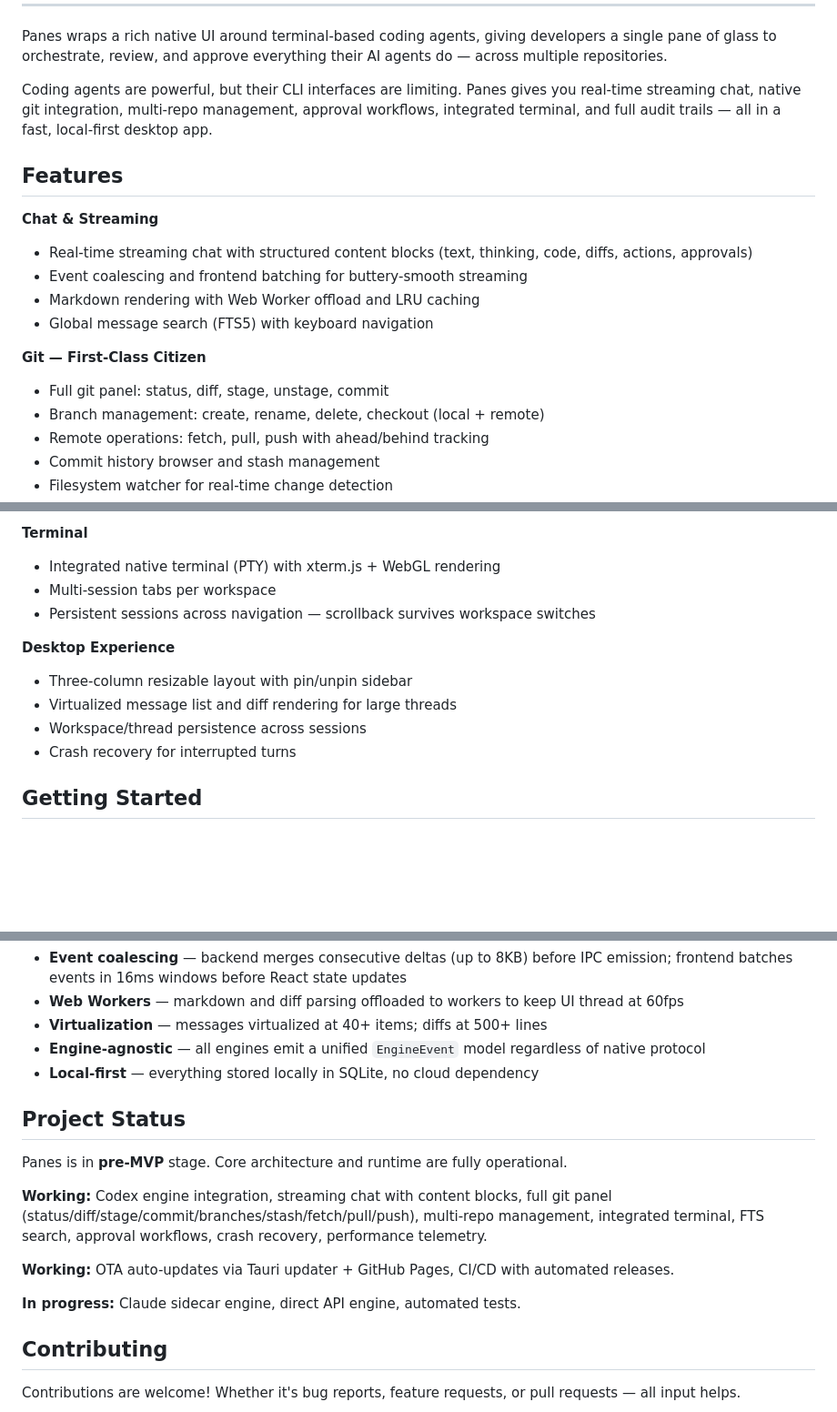
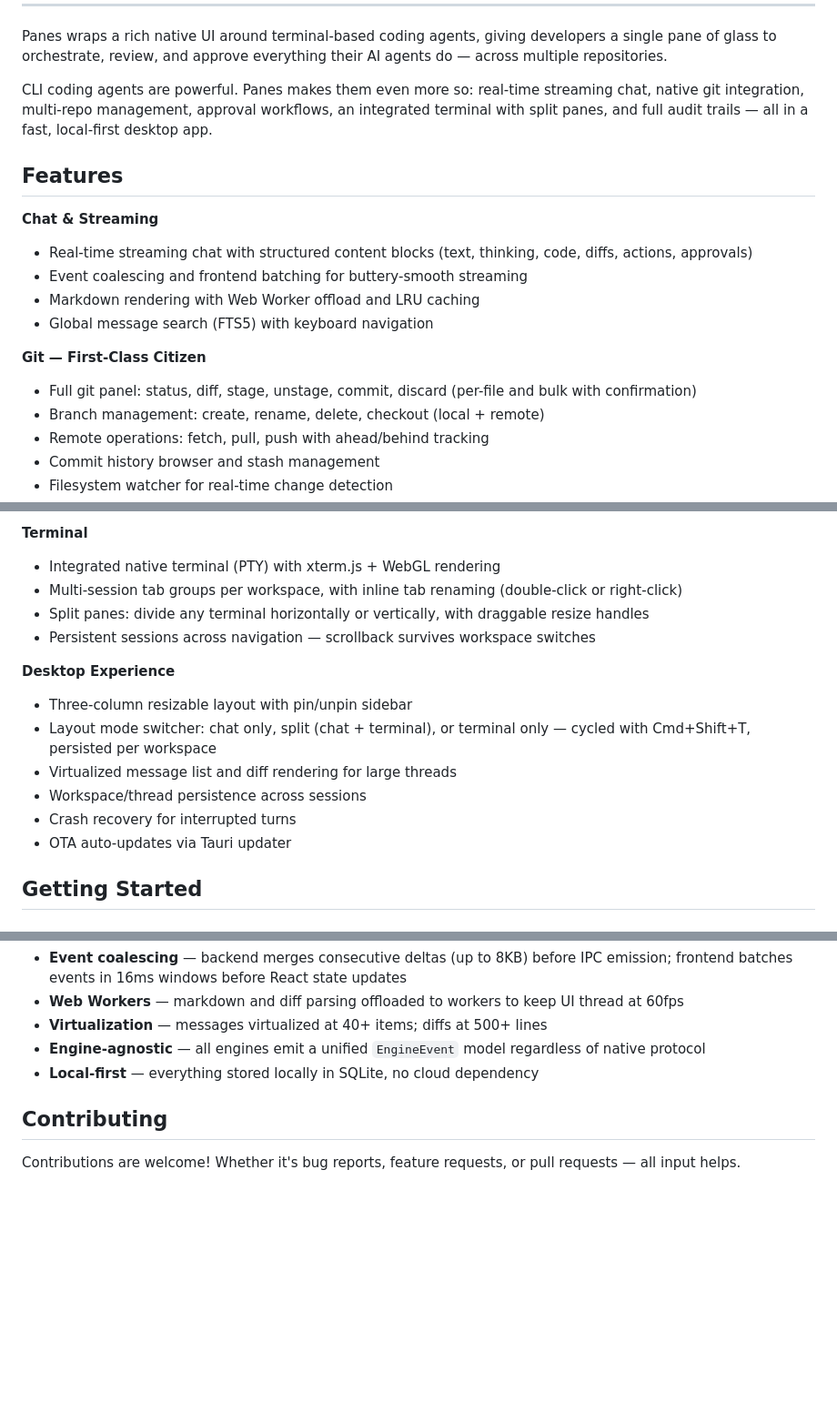
Before and after one commit to wygoralves/panes, a Markdown page: README.md, 3 parts joined by grey strips. Shown at 91% size. Drawn GitHub-style; blank space fills up the shorter version.

Commit message:
chore: update project docs

```diff
--- a/README.md
+++ b/README.md
@@ -30,7 +30,7 @@
 
 Panes wraps a rich native UI around terminal-based coding agents, giving developers a single pane of glass to orchestrate, review, and approve everything their AI agents do — across multiple repositories.
 
-Coding agents are powerful, but their CLI interfaces are limiting. Panes gives you real-time streaming chat, native git integration, multi-repo management, approval workflows, integrated terminal, and full audit trails — all in a fast, local-first desktop app.
+CLI coding agents are powerful. Panes makes them even more so: real-time streaming chat, native git integration, multi-repo management, approval workflows, an integrated terminal with split panes, and full audit trails — all in a fast, local-first desktop app.
 
 <!-- TODO: Add screenshot here -->
 <!-- <p align="center"><img src="docs/screenshot.png" alt="Panes screenshot" width="800" /></p> -->
@@ -44,7 +44,7 @@ Coding agents are powerful, but their CLI interfaces are limiting. Panes gives y
 - Global message search (FTS5) with keyboard navigation
 
 **Git — First-Class Citizen**
-- Full git panel: status, diff, stage, unstage, commit
+- Full git panel: status, diff, stage, unstage, commit, discard (per-file and bulk with confirmation)
 - Branch management: create, rename, delete, checkout (local + remote)
 - Remote operations: fetch, pull, push with ahead/behind tracking
 - Commit history browser and stash management
@@ -60,14 +60,17 @@ Coding agents are powerful, but their CLI interfaces are limiting. Panes gives y
 
 **Terminal**
 - Integrated native terminal (PTY) with xterm.js + WebGL rendering
-- Multi-session tabs per workspace
+- Multi-session tab groups per workspace, with inline tab renaming (double-click or right-click)
+- Split panes: divide any terminal horizontally or vertically, with draggable resize handles
 - Persistent sessions across navigation — scrollback survives workspace switches
 
 **Desktop Experience**
 - Three-column resizable layout with pin/unpin sidebar
+- Layout mode switcher: chat only, split (chat + terminal), or terminal only — cycled with Cmd+Shift+T, persisted per workspace
 - Virtualized message list and diff rendering for large threads
 - Workspace/thread persistence across sessions
 - Crash recovery for interrupted turns
+- OTA auto-updates via Tauri updater
 
 ## Getting Started
 
@@ -174,16 +177,6 @@ cargo clippy            # Lint
 - **Engine-agnostic** — all engines emit a unified `EngineEvent` model regardless of native protocol
 - **Local-first** — everything stored locally in SQLite, no cloud dependency
 
-## Project Status
-
-Panes is in **pre-MVP** stage. Core architecture and runtime are fully operational.
-
-**Working:** Codex engine integration, streaming chat with content blocks, full git panel (status/diff/stage/commit/branches/stash/fetch/pull/push), multi-repo management, integrated terminal, FTS search, approval workflows, crash recovery, performance telemetry.
-
-**Working:** OTA auto-updates via Tauri updater + GitHub Pages, CI/CD with automated releases.
-
-**In progress:** Claude sidecar engine, direct API engine, automated tests.
-
 ## Contributing
 
 Contributions are welcome! Whether it's bug reports, feature requests, or pull requests — all input helps.
```
